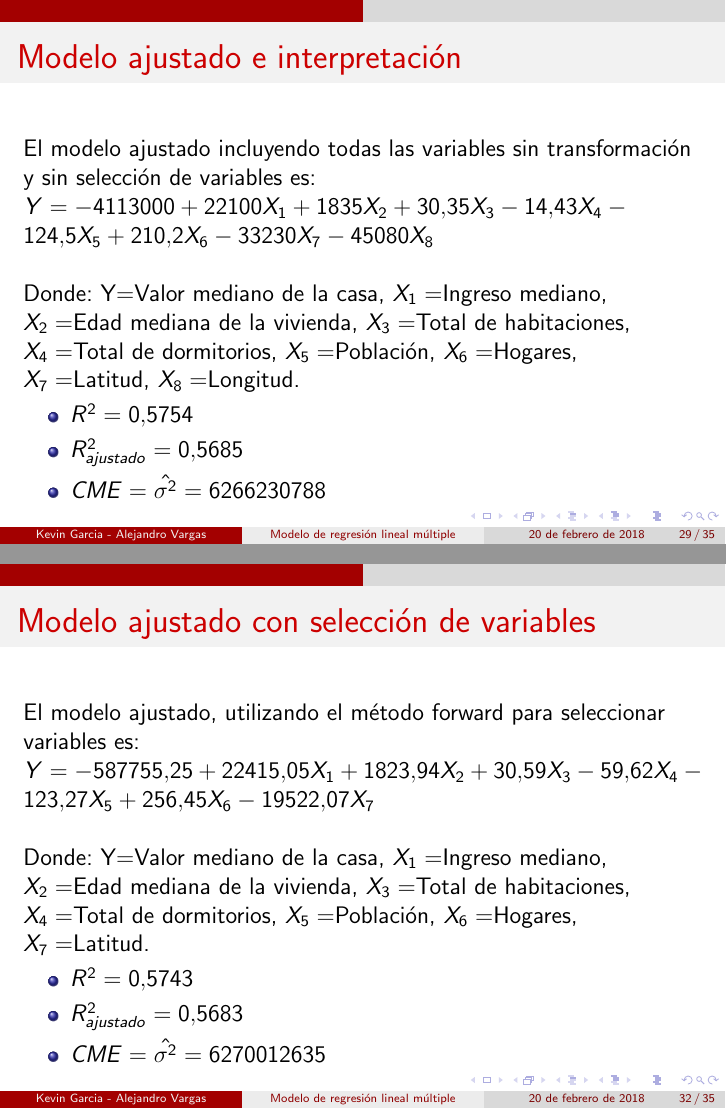
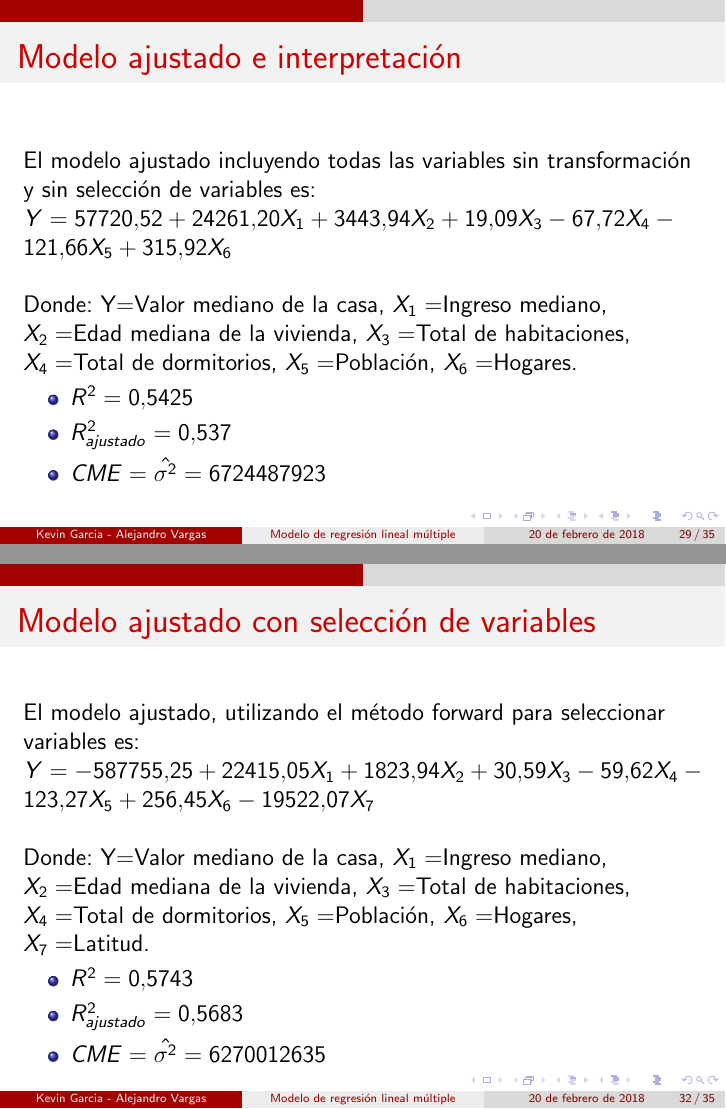
Before and after one commit to KevinChica1128/tarea_aplicada_1, LaTeX slides (PRESENTACIÓN BEAMER/presentación tarea1.tex): pages 29 and 32 of 35, joined at a grey line. Compiled offline with pdfLaTeX.

Commit message:
poner interpretaciones

```diff
--- a/PRESENTACIÓN BEAMER/presentación tarea1.tex
+++ b/PRESENTACIÓN BEAMER/presentación tarea1.tex
@@ -308,15 +308,13 @@
 \begin{frame}
 \frametitle{Modelo ajustado e interpretación}
 ~\\ El modelo ajustado incluyendo todas las variables sin transformación y sin selección de variables es:
-~\\ $Y=-4113000+22100 X_{1}+1835 X_{2}+30.35 X_{3}-14.43 X_{4}-
-124.5 X_{5}+210.2 X_{6}-
-33230 X_{7}-45080 X_{8}$
+~\\ $Y=57720.52+24261.20X_{1}+3443.94X_{2}+19.09X_{3}-67.72X_{4}-121.66X_{5}+315.92X_{6}$
 
-~\\ Donde: Y=Valor mediano de la casa, $X_{1}=$Ingreso mediano, $X_{2}=$Edad mediana de la vivienda, $X_{3}=$Total de habitaciones, $X_{4}=$Total de dormitorios, $X_{5}=$Población, $X_{6}=$Hogares, $X_{7}=$Latitud, $X_{8}=$Longitud.
+~\\ Donde: Y=Valor mediano de la casa, $X_{1}=$Ingreso mediano, $X_{2}=$Edad mediana de la vivienda, $X_{3}=$Total de habitaciones, $X_{4}=$Total de dormitorios, $X_{5}=$Población, $X_{6}=$Hogares.
 \begin{itemize}
-\item $R^2=0.5754$
-\item $R^2_{ajustado}=0.5685$
-\item $CME=\hat{\sigma^2}=6266230788$
+\item $R^2=0.5425$
+\item $R^2_{ajustado}=0.537$
+\item $CME=\hat{\sigma^2}=6724487923$
 \end{itemize}
 \end{frame}
 
```
Also changed, not shown: PRESENTACIÓN BEAMER/presentación tarea1.pdf, 3 other files.
